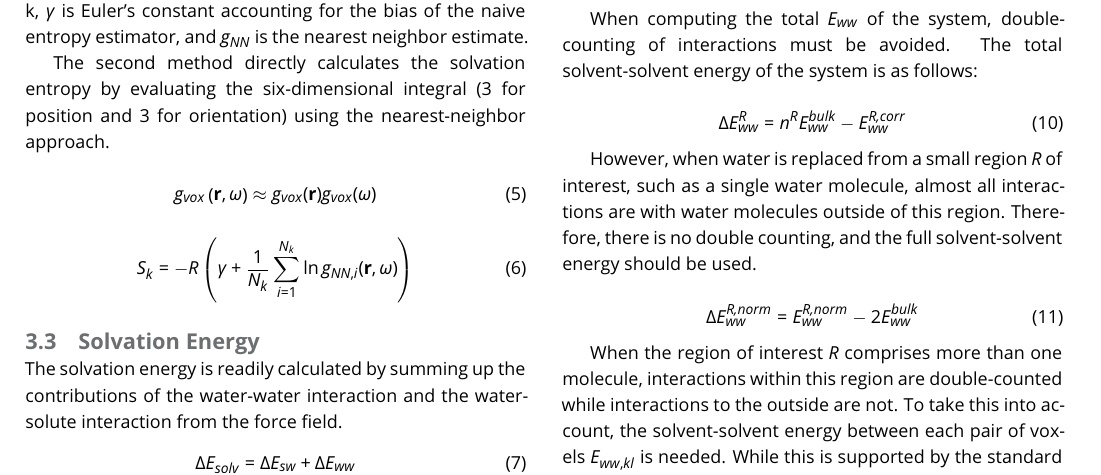
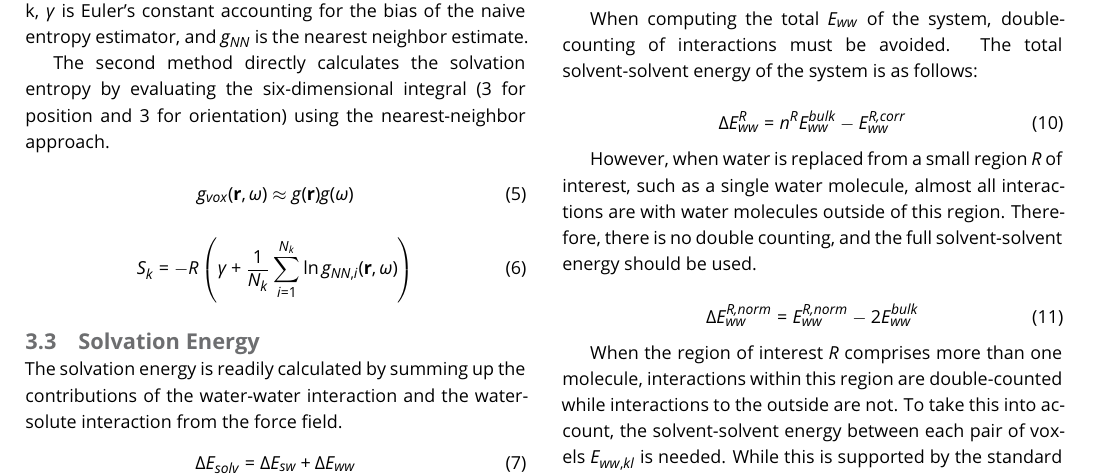
Before and after one commit to liedllab/gist-tutorial, a LaTeX document (manuscript/manuscript.tex): part of page 4 of 15, cut so that both start at the same text. Compiled offline with pdfLaTeX.

Commit message:
Update 6-dimensional density formula
I think it is incorrect to say that the 6D density g(r,w) is computed
from the individual *voxel* densities g_vox(r) and g_vox(w). Therefore,
I deleted the subscripts.

```diff
--- a/manuscript/manuscript.tex
+++ b/manuscript/manuscript.tex
@@ -363,7 +363,7 @@ using the nearest-neighbor approach.
 % Unlike the first method, the nearest neighbor estimate for the sixth-order entropy considers all the water found within the same and neighboring voxels. -- misleading because this is also done for S_trans (fwa)
 
 \begin{equation}
-g_\textit{vox} \left( \textbf{r}, \omega \right) \approx g_\textit{vox}(\textbf{r}) g_\textit{vox}(\omega)
+g_\textit{vox} ( \textbf{r}, \omega ) \approx g(\textbf{r}) g(\omega)
 \end{equation}
 
 \begin{equation}
```
